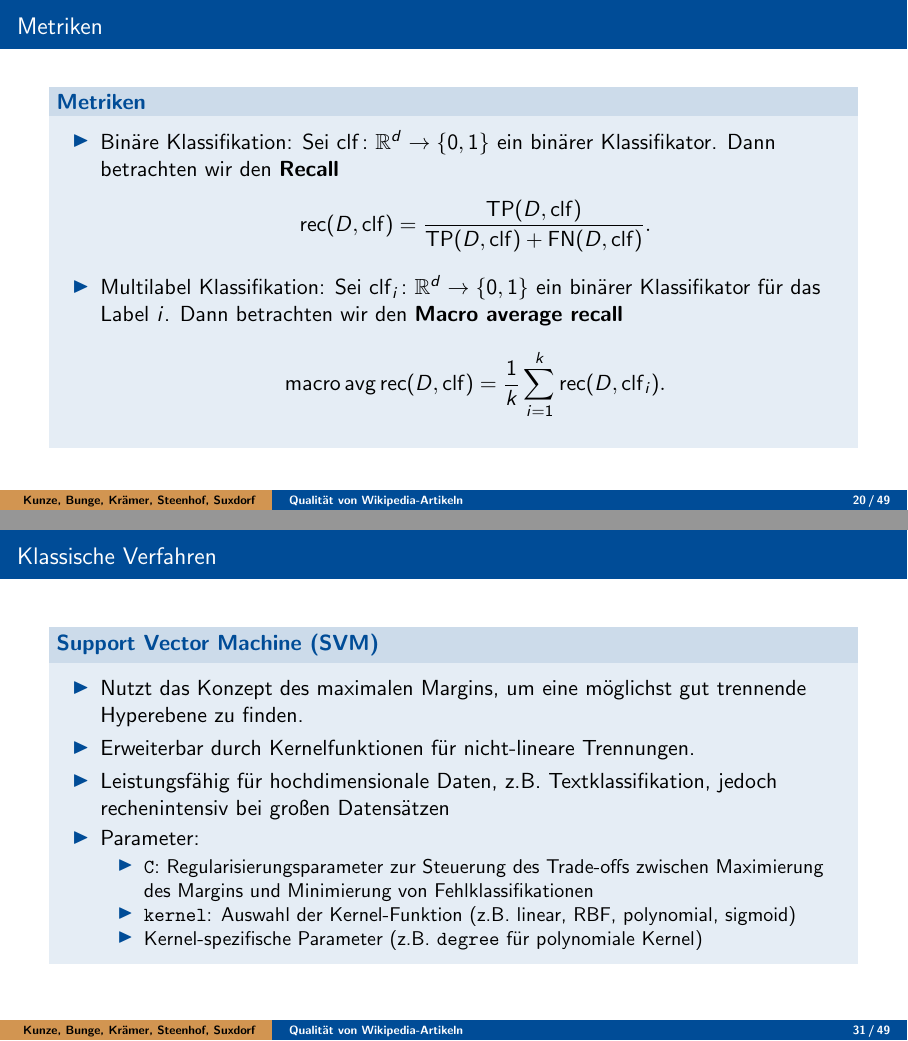
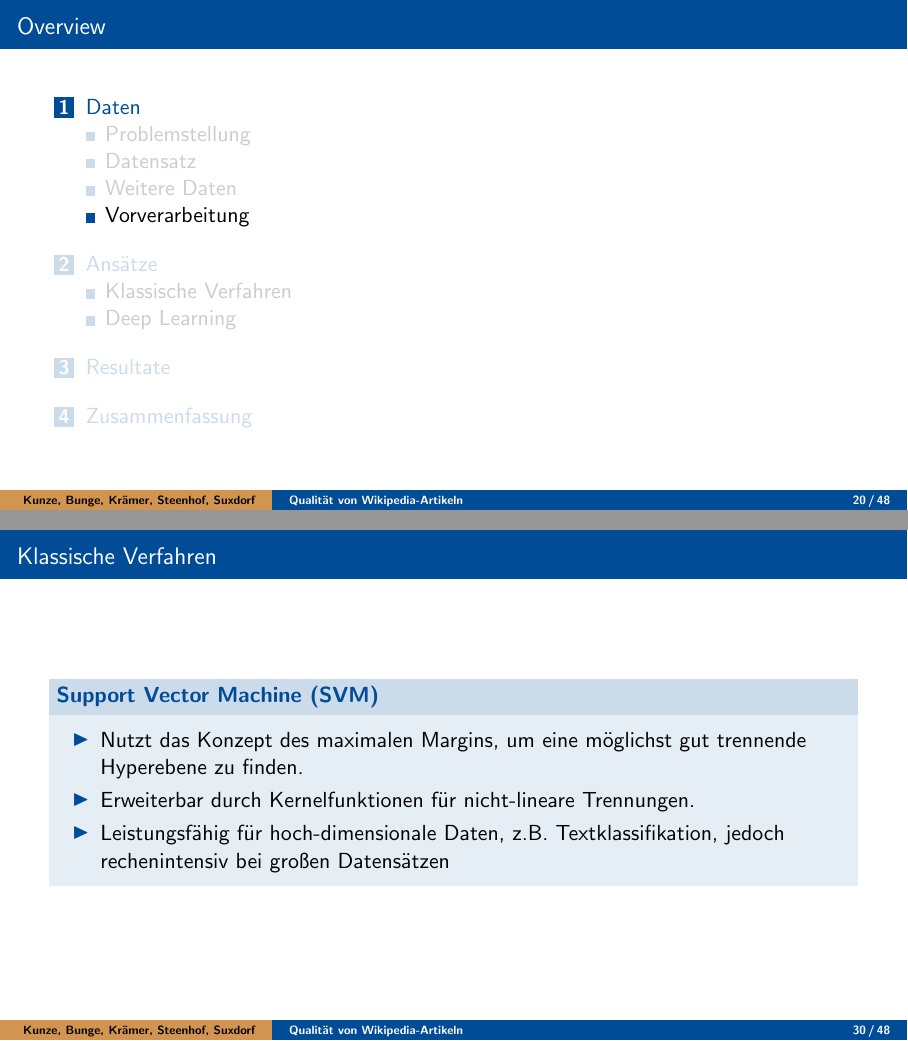
Before and after one commit to RobinSuxdorf/projektpraktikum-ws24-quality-of-wikipedia-articles, LaTeX slides (Berichte/Abschlussvortrag/aig_beamer.tex): pages 20 and 31 of 55 before the commit and pages 20 and 30 of 54 after it, joined at a grey line. Compiled offline with pdfLaTeX.

Commit message:
Update on Overleaf.

```diff
--- a/Berichte/Abschlussvortrag/aig_beamer.tex
+++ b/Berichte/Abschlussvortrag/aig_beamer.tex
@@ -209,22 +209,6 @@ University of Hagen, Germany}
     \end{block}
 \end{frame}
 
-\begin{frame}{Metriken}
-    \begin{block}{Metriken}
-        \begin{itemize}
-            \item Binäre Klassifikation: Sei $\clf\colon \mathbb{R}^d\to \{0, 1\}$ ein binärer Klassifikator. Dann betrachten wir den \textbf{Recall}
-                  \begin{equation*}
-                      \rec(D, \clf) = \frac{\tp(D, \clf)}{\tp(D, \clf) + \fn(D, \clf)}.
-                  \end{equation*}
-
-            \item Multilabel Klassifikation: Sei $\clf_i\colon\mathbb{R}^d\to\{0, 1\}$ ein binärer Klassifikator für das Label $i$. Dann betrachten wir den \textbf{Macro average recall}
-                  \begin{equation*}
-                      \operatorname{macro\,avg\,rec}(D, \clf) = \frac{1}{k}\sum_{i=1}^k\rec (D, \clf_i).
-                  \end{equation*}
-        \end{itemize}
-    \end{block}
-\end{frame}
-
 \subsection{Vorverarbeitung}
 
 \begin{frame}{Vorverarbeitung}
@@ -379,13 +363,13 @@ University of Hagen, Germany}
         \begin{itemize}
             \item Nutzt das Konzept des maximalen Margins, um eine möglichst gut trennende Hyperebene zu finden.
             \item Erweiterbar durch Kernelfunktionen für nicht-lineare Trennungen.
-            \item Leistungsfähig für hochdimensionale Daten, z.B. Textklassifikation, jedoch rechenintensiv bei großen Datensätzen
-            \item Parameter:
-                  \begin{itemize}
-                      \item \texttt{C}: Regularisierungsparameter zur Steuerung des Trade-offs zwischen Maximierung des Margins und Minimierung von Fehlklassifikationen
-                      \item \texttt{kernel}: Auswahl der Kernel-Funktion (z.B. linear, RBF, polynomial, sigmoid)
-                      \item Kernel-spezifische Parameter (z.B. \texttt{degree} für polynomiale Kernel)
-                  \end{itemize}
+            \item Leistungsfähig für hoch-dimensionale Daten, z.B. Textklassifikation, jedoch rechenintensiv bei großen Datensätzen
+            %\item Parameter:
+            %      \begin{itemize}
+            %          \item \texttt{C}: Regularisierungsparameter zur Steuerung des Trade-offs zwischen Maximierung des Margins und Minimierung von Fehlklassifikationen
+            %          \item \texttt{kernel}: Auswahl der Kernel-Funktion (z.B. linear, RBF, polynomial, sigmoid)
+            %          \item Kernel-spezifische Parameter (z.B. \texttt{degree} für polynomiale Kernel)
+            %      \end{itemize}
         \end{itemize}
     \end{block}
 \end{frame}
```
Also changed, not shown: Berichte/Abschlussvortrag/aig_beamer.tex (28 more changed lines).
